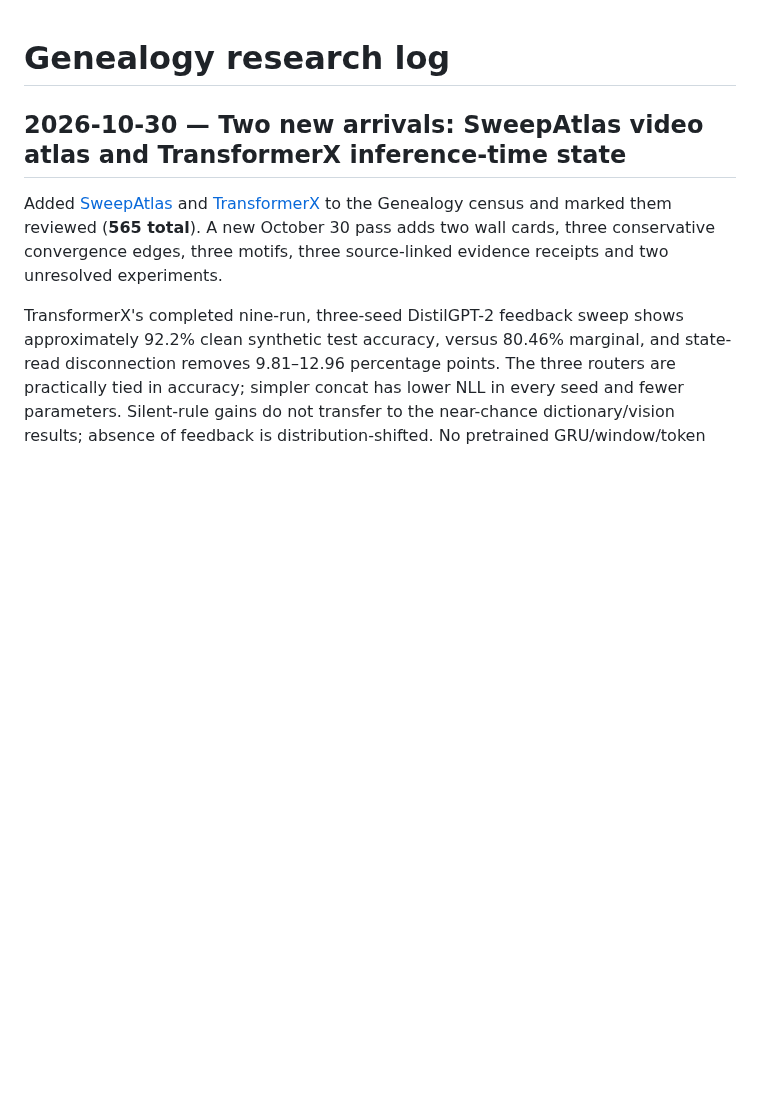
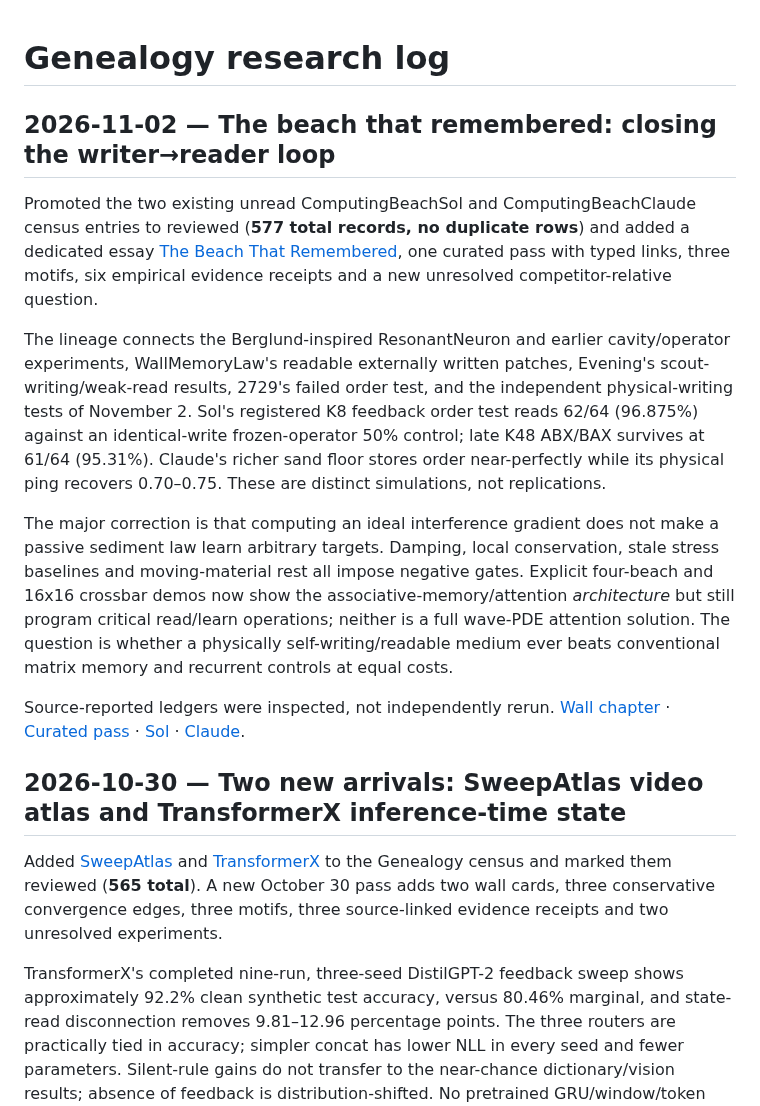
Before and after one commit to anttiluode/Genealogy, a Markdown page: RESEARCH_LOG.md, the part around the change. Drawn GitHub-style; blank space fills up the shorter version.

Commit message:
Feature November 2 computing beaches on Genealogy wall

```diff
--- a/RESEARCH_LOG.md
+++ b/RESEARCH_LOG.md
@@ -1,4 +1,15 @@
 # Genealogy research log
+
+## 2026-11-02 — The beach that remembered: closing the writer→reader loop
+
+Promoted the two existing unread ComputingBeachSol and ComputingBeachClaude census entries to reviewed (**577 total records, no duplicate rows**) and added a dedicated essay [The Beach That Remembered](docs/reviews/2026-11-02-the-beach-that-remembered.md), one curated pass with typed links, three motifs, six empirical evidence receipts and a new unresolved competitor-relative question.
+
+The lineage connects the Berglund-inspired ResonantNeuron and earlier cavity/operator experiments, WallMemoryLaw's readable externally written patches, Evening's scout-writing/weak-read results, 2729's failed order test, and the independent physical-writing tests of November 2. Sol's registered K8 feedback order test reads 62/64 (96.875%) against an identical-write frozen-operator 50% control; late K48 ABX/BAX survives at 61/64 (95.31%). Claude's richer sand floor stores order near-perfectly while its physical ping recovers 0.70–0.75. These are distinct simulations, not replications.
+
+The major correction is that computing an ideal interference gradient does not make a passive sediment law learn arbitrary targets. Damping, local conservation, stale stress baselines and moving-material rest all impose negative gates. Explicit four-beach and 16x16 crossbar demos now show the associative-memory/attention *architecture* but still program critical read/learn operations; neither is a full wave-PDE attention solution. The question is whether a physically self-writing/readable medium ever beats conventional matrix memory and recurrent controls at equal costs.
+
+Source-reported ledgers were inspected, not independently rerun. [Wall chapter](https://anttiluode.github.io/Genealogy/#nov2-computing-beach) · [Curated pass](data/passes/november-2-computing-beach-convergence.json) · [Sol](https://github.com/anttiluode/ComputingBeachSol) · [Claude](https://github.com/anttiluode/ComputingBeachClaude).
+
 
 ## 2026-10-30 — Two new arrivals: SweepAtlas video atlas and TransformerX inference-time state
 
```
